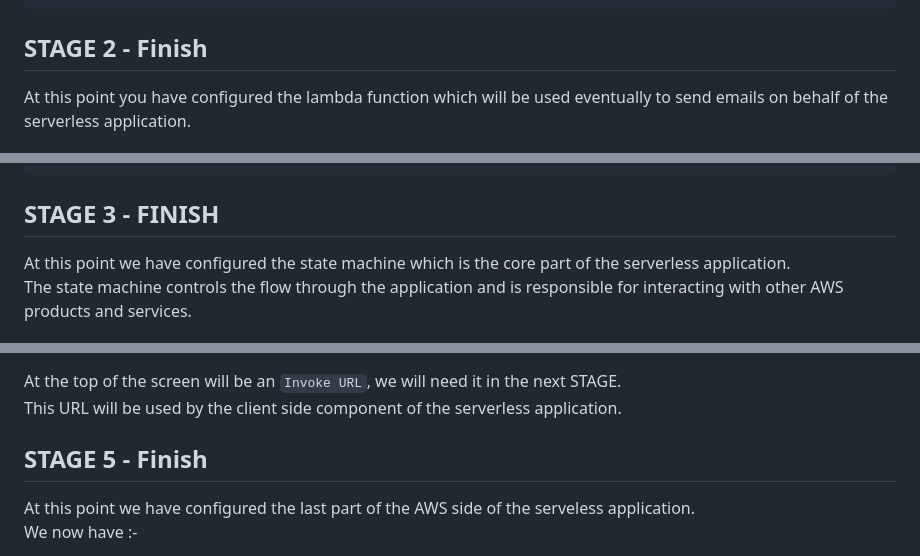
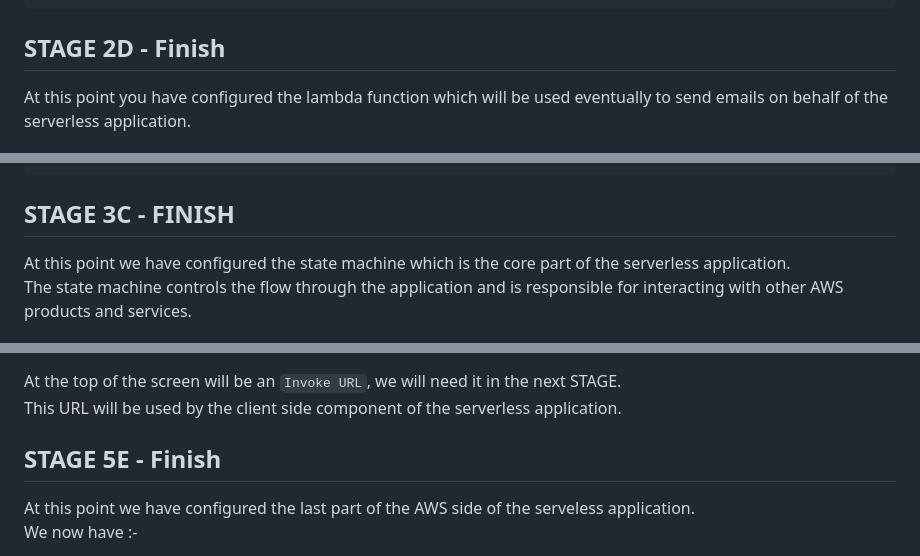
Before and after one commit to moomenabid/AWS_Serverless_Application, a Markdown page: README.md, 3 parts joined by grey strips. GitHub-like rendering.

````diff
--- a/README.md
+++ b/README.md
@@ -165,7 +165,7 @@ resource "aws_lambda_function" "email_reminder_lambda" {
   runtime = "python3.9"
 }
 ```
-## STAGE 2 - Finish
+## STAGE 2D - Finish
 At this point you have configured the lambda function which will be used eventually to send emails on behalf of the serverless application.
 # STAGE 3 : Implement and configure the state machine, the core of the application
 ## STAGE 3A - Create the state machine's role
@@ -283,7 +283,7 @@ resource "aws_sfn_state_machine" "MyStateMachine" {
 EOF
 }
 ```
-## STAGE 3 - FINISH
+## STAGE 3C - FINISH
 At this point we have configured the state machine which is the core part of the serverless application.
 The state machine controls the flow through the application and is responsible for interacting with other AWS products and services.
 
@@ -409,7 +409,7 @@ Click `Deploy`
 
 At the top of the screen will be an `Invoke URL`, we will need it in the next STAGE.
 This URL will be used by the client side component of the serverless application.
-## STAGE 5 - Finish
+## STAGE 5E - Finish
 At this point we have configured the last part of the AWS side of the serveless application.
 We now have :-
 
````
